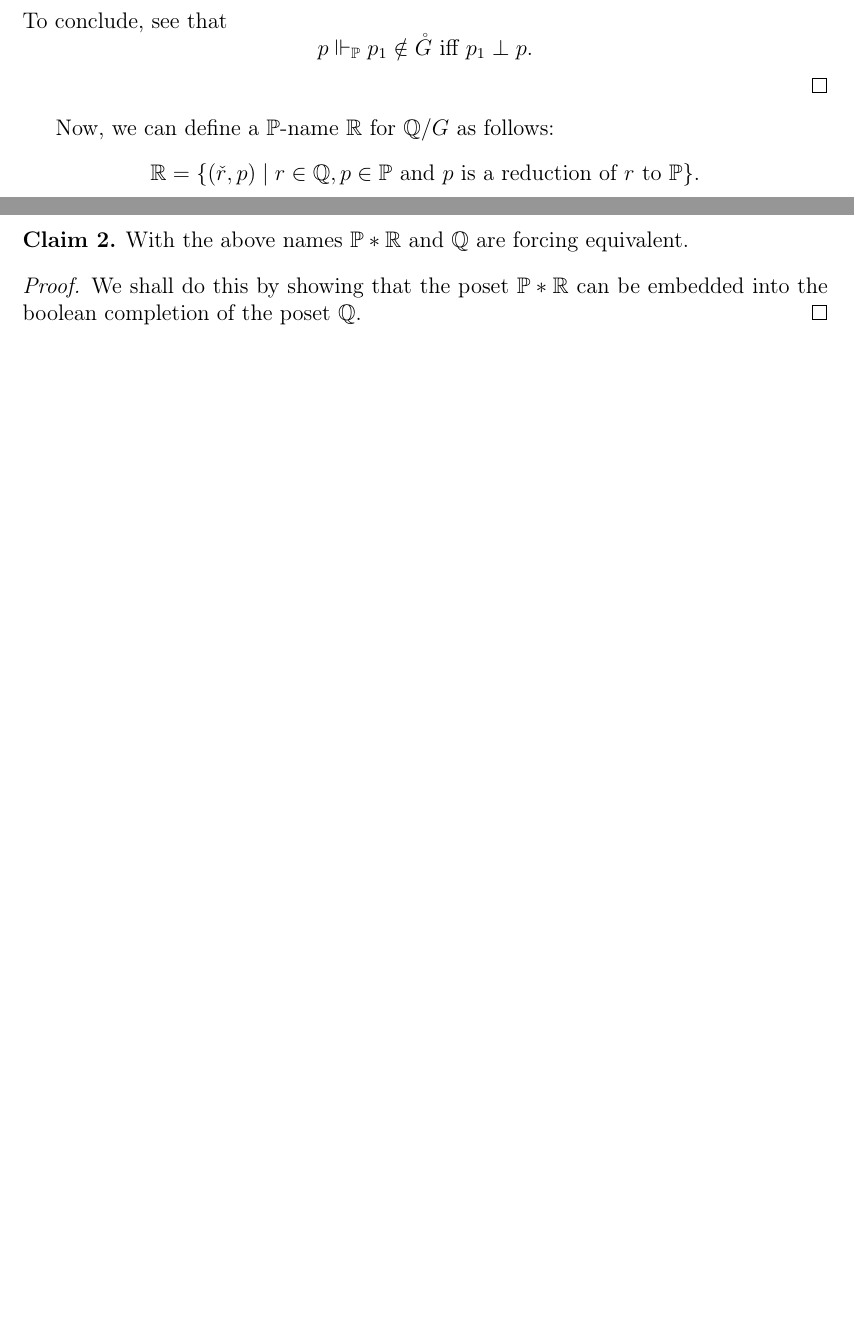
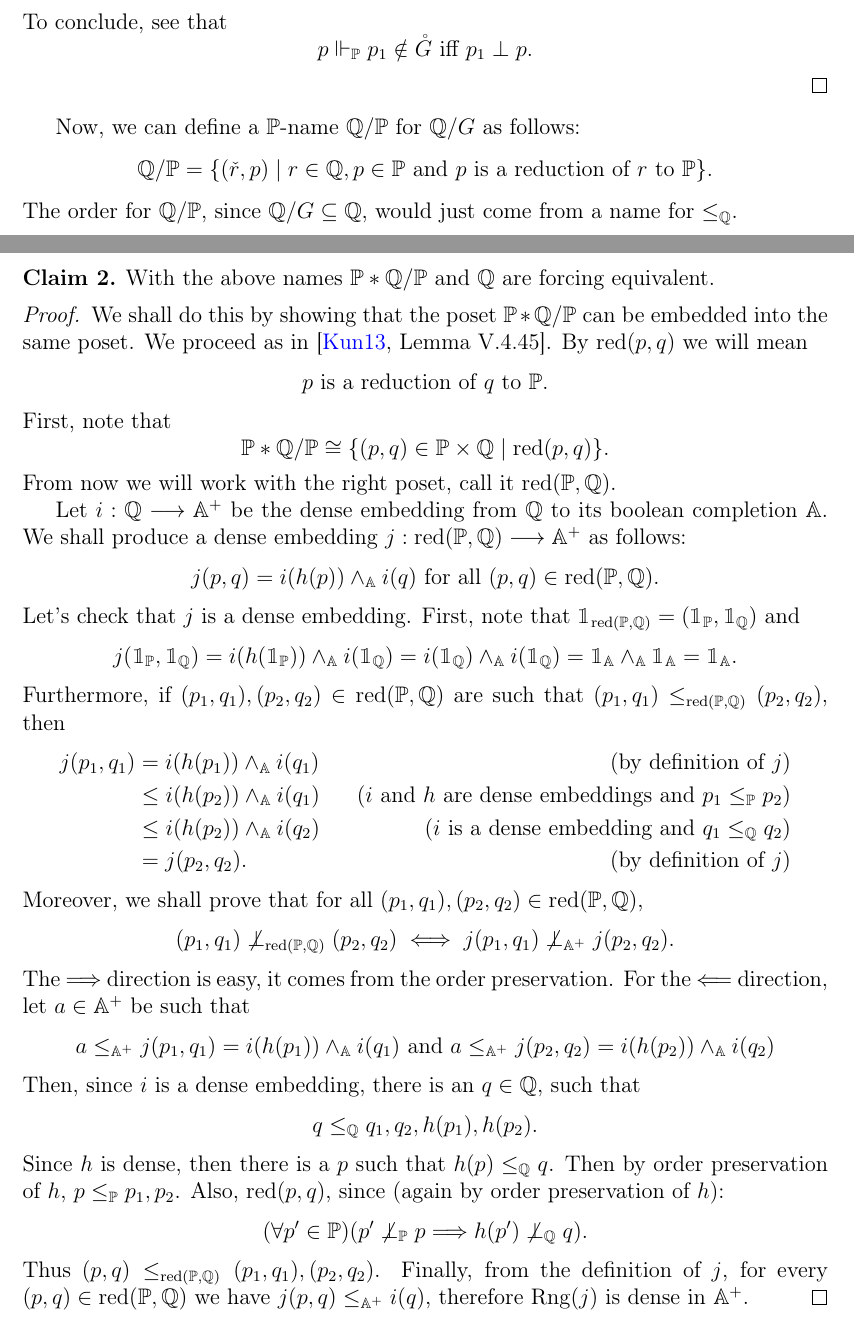
Before and after one commit to toduko/set-theory, a LaTeX document (quotient-forcing/notes.tex): two parts of pages 1 and 2 of 3 before the commit and two parts of pages 1 and 2 of 5 after it, joined at a grey line, cut so that both start at the same text, the shorter picture padded with empty space. Compiled offline with pdfLaTeX.

Commit message:
Added proof of Kunen's Lemma V.4.45

```diff
--- a/quotient-forcing/notes.tex
+++ b/quotient-forcing/notes.tex
@@ -1,6 +1,7 @@
 \documentclass[12pt]{article}\usepackage[english]{babel}
 \usepackage[utf8]{inputenc}
 \usepackage[T2A]{fontenc}
+\usepackage{bbm}
 \usepackage{amssymb}
 \usepackage{enumerate}
 \usepackage{hyperref, fancyhdr, lastpage, fancyvrb, tcolorbox, titlesec}
@@ -54,6 +55,8 @@
 \newcommand{\M}{\mathbb{M}}
 \newcommand{\bbH}{\mathbb{H}}
 \newcommand{\bbP}{\mathbb{P}}
+\newcommand{\bbA}{\mathbb{A}}
+\newcommand{\one}{\mathbbm{1}}
 
 \newcommand{\vars}{\operatorname{Vars}}
 \newcommand{\free}{\operatorname{Free}}
@@ -93,6 +96,7 @@
 \newcommand{\dequiv}{\stackrel{\text{деф.}}{\longleftrightarrow}}
 
 \newcommand{\db}[1]{\llbracket #1 \rrbracket}
+\newcommand{\red}[1]{\operatorname{red}(#1)}
 
 \DeclareMathOperator*{\bigand}{\scalerel*{\&}{\prod}}
 \DeclareMathOperator*{\bigor}{\scalerel*{\lor}{\sum}}
@@ -101,6 +105,7 @@
 \newtheorem*{definition}{Definition}
 \newtheorem*{theorem}{Theorem}
 \newtheorem{claim}{Claim}
+\newtheorem{corollary}{Corollary}
 \newtheorem{lemma}{Lemma}
 \newtheorem*{fact}{Fact}
 \theoremstyle{remark}
@@ -148,17 +153,69 @@ Observe that $\Q/G$ is upward closed and $h[G] \subseteq \Q/G$.
   \]
 \end{proof}
 
-Now, we can define a $\bbP$-name $\R$ for $\Q/G$ as follows:
+Now, we can define a $\bbP$-name $\Q/\bbP$ for $\Q/G$ as follows:
 \[
-  \R = \{ (\check{r}, p) \mid r \in \Q, p \in \bbP \text{ and $p$ is a reduction of $r$ to $\bbP$} \}.
+  \Q/\bbP = \{ (\check{r}, p) \mid r \in \Q, p \in \bbP \text{ and $p$ is a reduction of $r$ to $\bbP$} \}.
 \]
+The order for $\Q/\bbP$, since $\Q/G \subseteq \Q$, would just come from a name for $\leq_\Q$.
+
+\newpage
 
 \begin{claim}
-  With the above names $\bbP \ast \R$ and $\Q$ are forcing equivalent.
+  With the above names $\bbP \ast \Q/\bbP$ and $\Q$ are forcing equivalent.
 \end{claim}
 
 \begin{proof}
-  We shall do this by showing that the poset $\bbP \ast \R$ can be embedded into the boolean completion of the poset $\Q$.
+  We shall do this by showing that the poset $\bbP \ast \Q/\bbP$ can be embedded into the same poset.
+  We proceed as in \cite[Lemma V.4.45]{Kunen2013}.
+  By $\red{p, q}$ we will mean
+  \[
+    p \text{ is a reduction of } q \text{ to } \bbP.
+  \]
+  First, note that
+  \[
+    \bbP \ast \Q/\bbP \cong \{ (p, q) \in \bbP \times \Q \mid \red{p, q} \}.
+  \]
+  From now we will work with the right poset, call it $\red{\bbP, \Q}$.
+
+  Let $i : \Q \longrightarrow \bbA^+$ be the dense embedding from $\Q$ to its boolean completion $\bbA$.
+  We shall produce a dense embedding $j : \red{\bbP, \Q} \longrightarrow \bbA^+$ as follows:
+  \[
+    j(p, q) = i(h(p)) \land_\bbA i(q) \text{ for all } (p, q) \in \red{\bbP, \Q}.
+  \]
+  Let's check that $j$ is a dense embedding.
+  First, note that $\one_{\red{\bbP, \Q}} = (\one_\bbP, \one_\Q)$ and
+  \[
+    j(\one_\bbP, \one_\Q) = i(h(\one_\bbP)) \land_\bbA i(\one_\Q) = i(\one_\Q) \land_\bbA i(\one_\Q) = \one_\bbA \land_\bbA \one_\bbA = \one_\bbA.
+  \]
+  Furthermore, if $(p_1, q_1), (p_2, q_2) \in \red{\bbP, \Q}$ are such that $(p_1, q_1) \leq_{\red{\bbP, \Q}} (p_2, q_2)$, then
+  \begin{align*}
+    j(p_1, q_1) &=    i(h(p_1)) \land_\bbA i(q_1) &(\text{by definition of } j) \\
+                &\leq i(h(p_2)) \land_\bbA i(q_1) &(i \text{ and } h \text{ are dense embeddings and } p_1 \leq_\bbP p_2) \\
+                &\leq i(h(p_2)) \land_\bbA i(q_2) &(i \text{ is a dense embedding and } q_1 \leq_\Q q_2) \\
+                &=    j(p_2, q_2).                &(\text{by definition of } j)
+  \end{align*}
+  Moreover, we shall prove that for all $(p_1, q_1),(p_2, q_2) \in \red{\bbP, \Q}$,
+  \[
+    (p_1, q_1) \not\perp_{\red{\bbP, \Q}} (p_2, q_2) \iff j(p_1, q_1) \not\perp_{\bbA^+} j(p_2, q_2).
+  \]
+  The $\Longrightarrow$ direction is easy, it comes from the order preservation.
+  For the $\Longleftarrow$ direction, let $a \in \bbA^+$ be such that
+  \[
+    a \leq_{\bbA^+} j(p_1, q_1) = i(h(p_1)) \land_\bbA i(q_1) \text{ and } a \leq_{\bbA^+} j(p_2, q_2) = i(h(p_2)) \land_\bbA i(q_2)
+  \]
+  Then, since $i$ is a dense embedding, there is an $q \in \Q$, such that
+  \[
+    q \leq_\Q q_1, q_2, h(p_1), h(p_2).
+  \]
+  Since $h$ is dense, then there is a $p$ such that $h(p) \leq_\Q q$.
+  Then by order preservation of $h$, $p \leq_\bbP p_1, p_2$.
+  Also, $\red{p, q}$, since (again by order preservation of $h$):
+  \[
+    (\forall p' \in \bbP)(p' \not\perp_\bbP p \Longrightarrow h(p') \not\perp_\Q q).
+  \]
+  Thus $(p, q) \leq_{\red{\bbP, \Q}} (p_1, q_1), (p_2, q_2)$.
+  Finally, from the definition of $j$, for every $(p, q) \in \red{\bbP, \Q}$ we have $j(p, q) \leq_{\bbA^+} i(q)$, therefore $\operatorname{Rng}(j)$ is dense in $\bbA^+$.
 \end{proof}
 
 \begin{claim}\label{quotient-name}
```
Also changed, not shown: quotient-forcing/notes.pdf, quotient-forcing/notes.tex (6 more changed lines).
